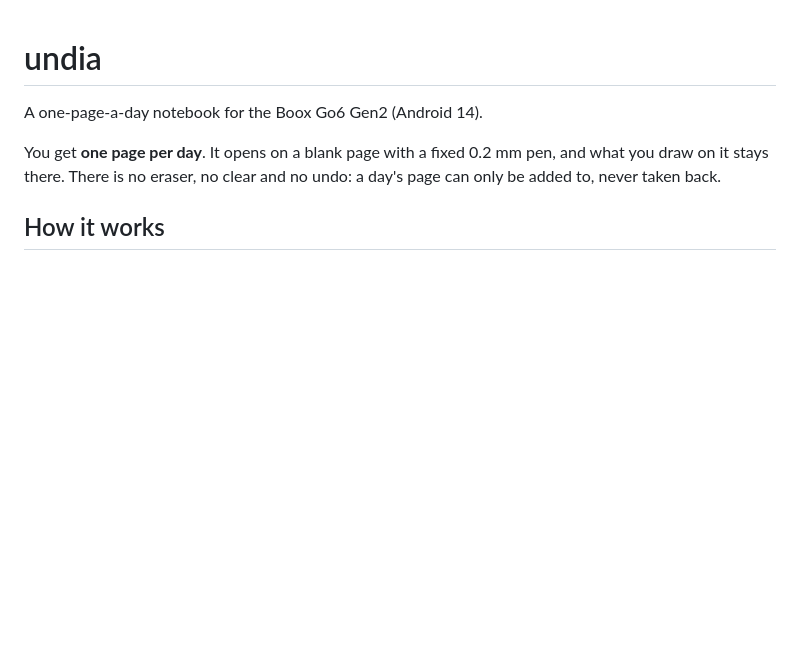
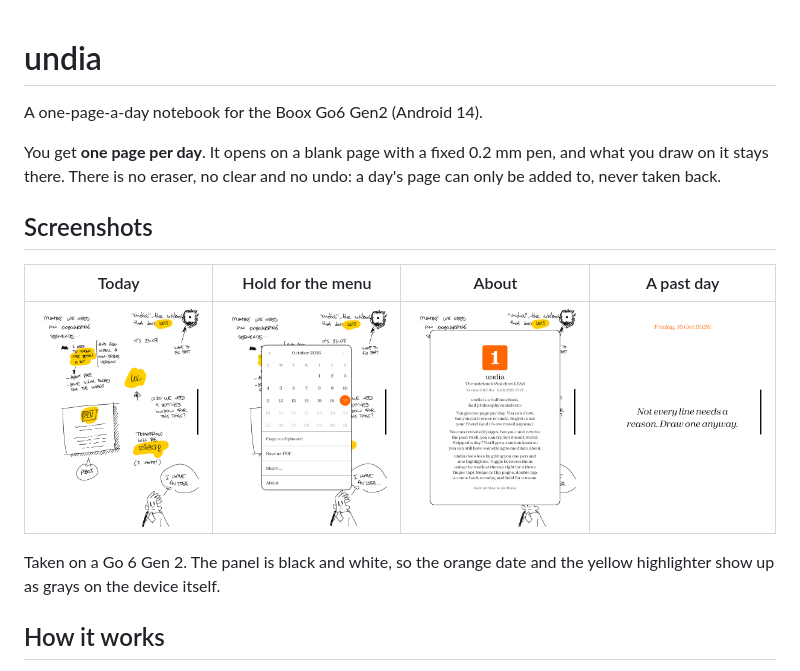
Before and after one commit to bomberstudios/undia, a Markdown page: README.md, the part around the change. GitHub-like rendering; pictures changed too: docs/screenshots/about.png (added), docs/screenshots/menu.png (added), docs/screenshots/past.png (added); blank space fills up the shorter version.

Commit message:
Add screenshots to the README

```diff
--- a/README.md
+++ b/README.md
@@ -3,6 +3,14 @@
 A one-page-a-day notebook for the Boox Go6 Gen2 (Android 14).
 
 You get **one page per day**. It opens on a blank page with a fixed 0.2 mm pen, and what you draw on it stays there. There is no eraser, no clear and no undo: a day's page can only be added to, never taken back.
+
+## Screenshots
+
+| Today | Hold for the menu | About | A past day |
+| --- | --- | --- | --- |
+| <img src="docs/screenshots/today.png" width="200" alt="Today's page, with notes and drawings in pen and highlighter"> | <img src="docs/screenshots/menu.png" width="200" alt="The menu: a calendar, then copy, save as PDF, share and about"> | <img src="docs/screenshots/about.png" width="200" alt="The About window"> | <img src="docs/screenshots/past.png" width="200" alt="A past day with nothing drawn, showing its date and a koan"> |
+
+Taken on a Go 6 Gen 2. The panel is black and white, so the orange date and the yellow highlighter show up as grays on the device itself.
 
 ## How it works
 
```
